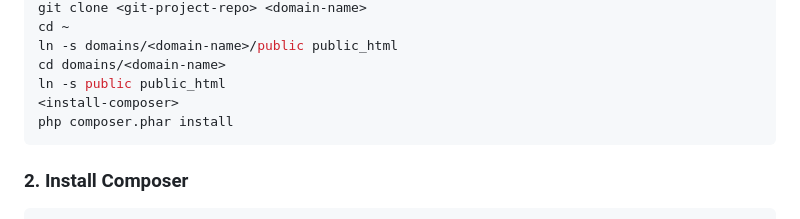
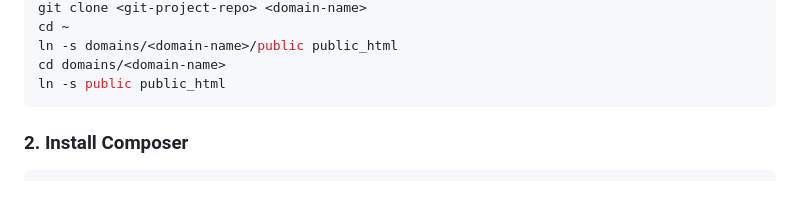
Before and after one commit to moktavizen/inspektorat-laravel, a Markdown page: README.md, the part around the change. Drawn GitHub-style; blank space fills up the shorter version.

Commit message:
remove typo on readme

````diff
--- a/README.md
+++ b/README.md
@@ -229,8 +229,6 @@ cd ~
 ln -s domains/<domain-name>/public public_html
 cd domains/<domain-name>
 ln -s public public_html
-<install-composer>
-php composer.phar install
 ```
 
 ### 2. Install Composer
````
